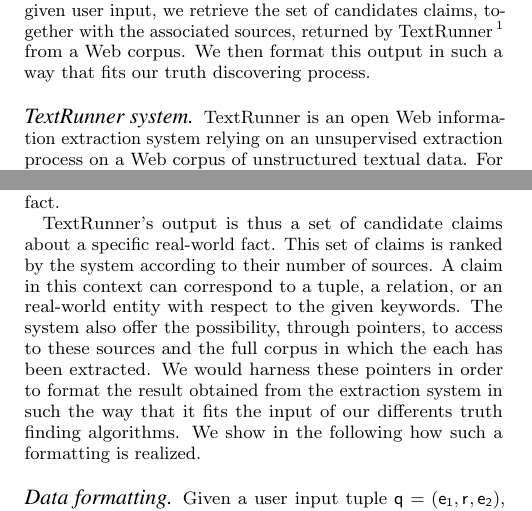
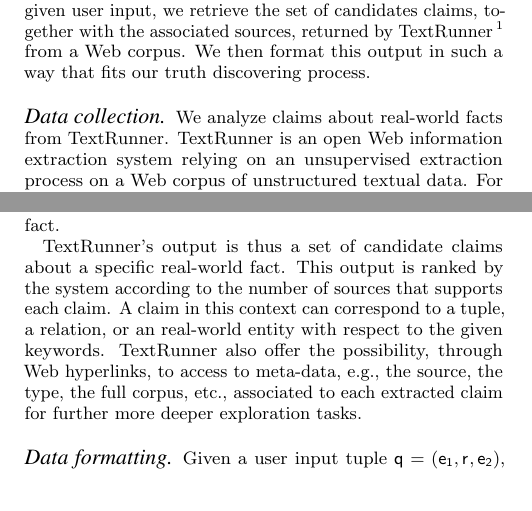
Before and after one commit to baalamine/qf-discoverings, a LaTeX paper (draft_demo/main.tex, which reads draft_demo/open_extraction.tex): two parts of the columns of page 1 of 3, joined at a grey line, cut so that both start at the same text, the shorter picture padded with empty space. Compiled offline with pdfLaTeX.

Commit message:
working on sect. 2

```diff
--- a/draft_demo/open_extraction.tex
+++ b/draft_demo/open_extraction.tex
@@ -23,7 +23,8 @@
 
 
 % OIE Input and Ouput
-\paragraph*{TextRunner system}
+\paragraph*{Data collection} We analyze claims about real-world facts
+from TextRunner.
 TextRunner is an open Web information extraction system relying
 on an unsupervised extraction process on a Web corpus of unstructured textual
 data. For more efficiency, it performs a single data-driven pass on
@@ -39,12 +40,14 @@
 common in practice. Let denote the fact the user input query $\query$ is referred to by $\fact{\query}$.
 TextRunner will find and extract a collection of Web claims related to this fact.
 
-TextRunner's output is thus a set of candidate claims about a specific real-world fact. This set of claims
-is ranked by the system according to their number of sources. A claim in this context can correspond to a tuple,
-a relation, or an real-world entity with respect to the given keywords. The system also offer the possibility,
-through pointers, to access to these sources and the full corpus in which the each has been extracted. We would
-harness these pointers in order to format the result obtained from the extraction system  in such the way that it
-fits the input of our differents truth finding algorithms. We show in the following how such a formatting is realized.
+TextRunner's output is thus a set of candidate claims about a specific real-world fact.
+This output is ranked by the system according to the number of sources that supports each
+claim. A claim in this context can correspond to a tuple, a relation, or an real-world entity
+with respect to the given keywords. TextRunner also offer the possibility, through Web hyperlinks,
+to access to meta-data, e.g., the source, the type, the full corpus, etc., associated to each extracted claim
+for further more deeper exploration tasks.
+%We would harness these pointers in order to format the result obtained from the extraction system  in such the way that it
+%fits the input of our differents truth finding algorithms. We show in the following how such a formatting is realized.
 
 \paragraph*{Data formatting}
 Given a user input tuple $\query=(\e{1}, \rel{},\e{2})$, we refer to the
```
Also changed, not shown: draft_demo/main.pdf.
